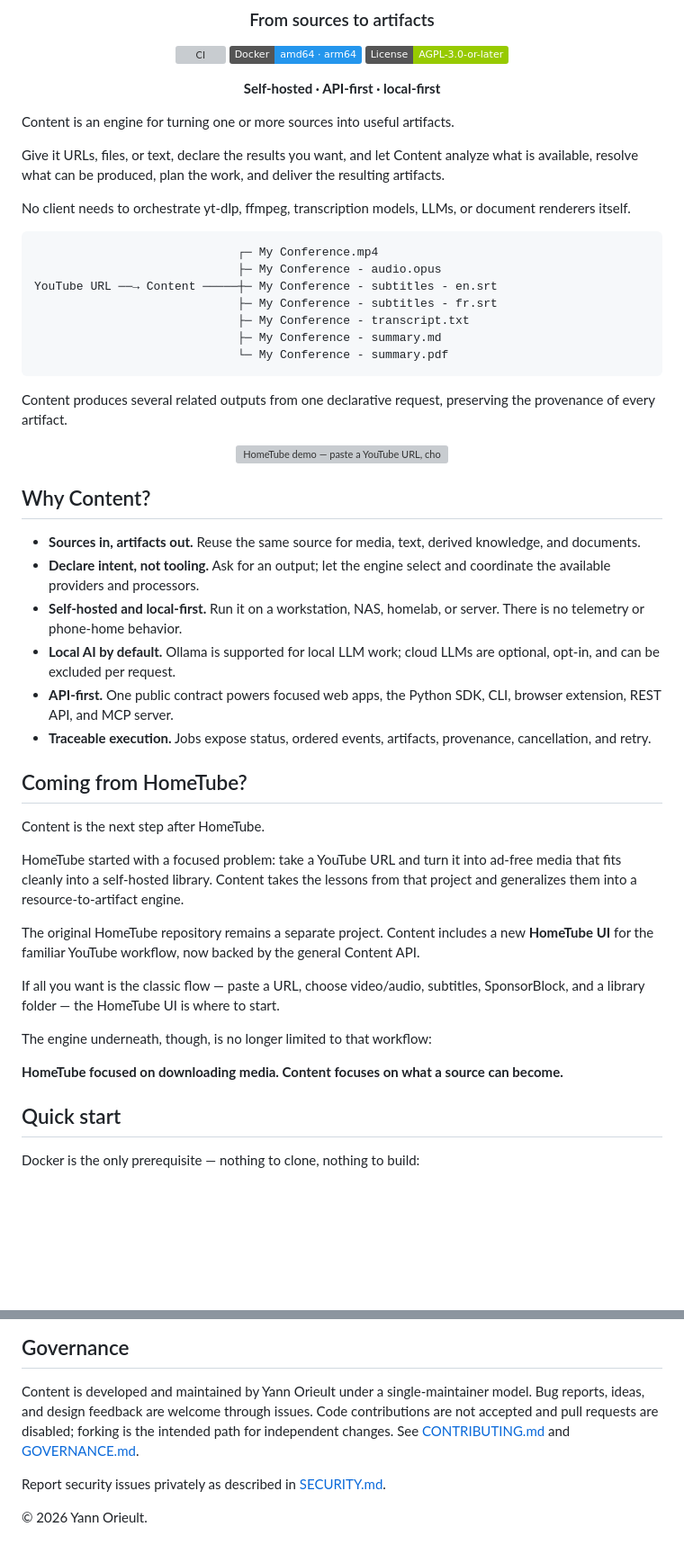
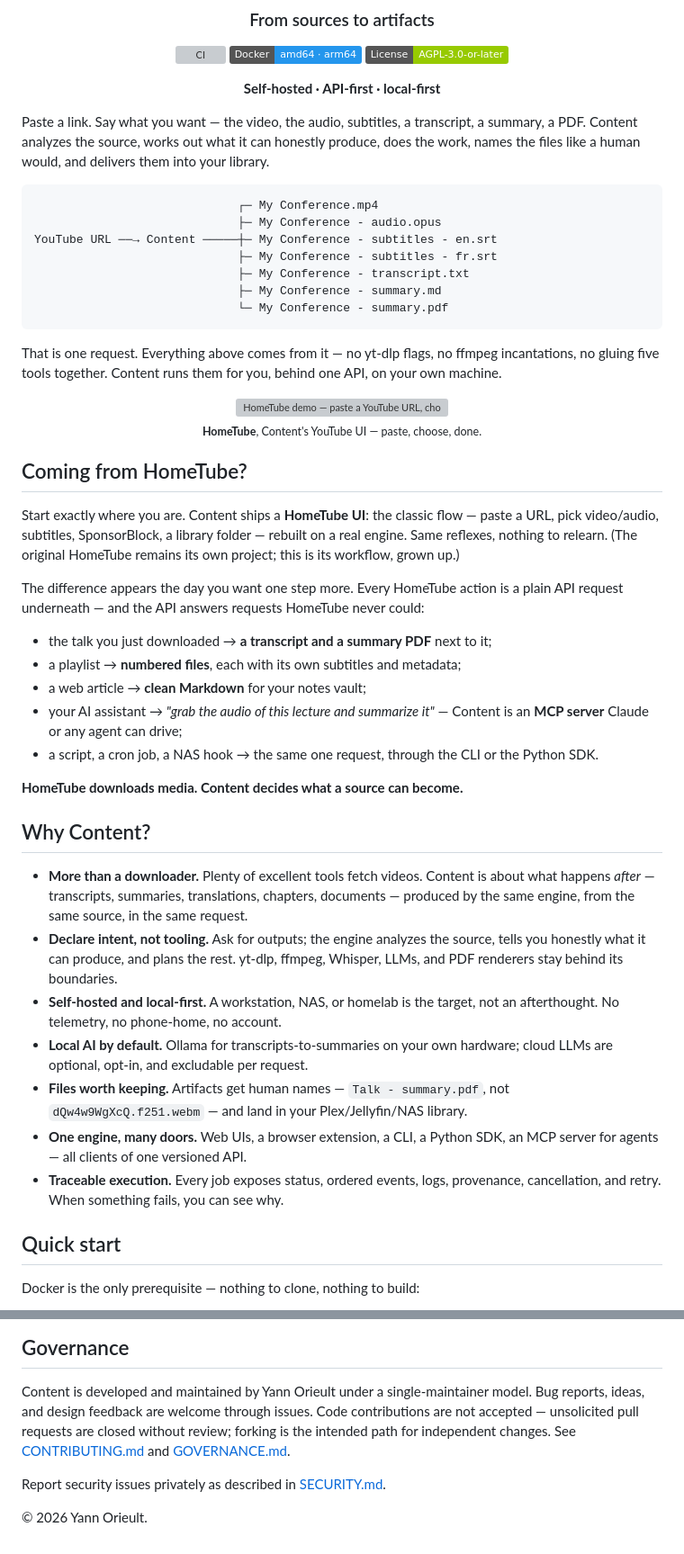
Before and after one commit to LatentNoise/content, a Markdown page: README.md, 2 parts joined by grey strips. Shown at 90% size. GitHub-like rendering; badges without logos; blank space fills up the shorter version; grey boxes are pictures that could not be loaded.

Commit message:
Present Content the way a visitor meets it
The README led with the abstraction — "an engine for turning sources
into artifacts" — which is true and lands on nobody. A visitor arriving
from HomeTube gives it ten seconds, and those seconds went to
engineer-speak while the money shot (one URL becoming seven named files)
sat below it.

The rewrite orders the page the way the encounter actually happens.
Concrete first: paste a link, say what you want, files land in your
library — then the diagram, then the HomeTube GIF, captioned as what it
is. "Coming from HomeTube?" moves up to be the landing narrative: start
exactly where you are, same reflexes, and the difference appears the day
you want one step more — with five concrete escalations (transcript+PDF
beside the download, numbered playlists, articles to Markdown, an agent
driving the engine over MCP, cron through the CLI) instead of a slogan.

"Why Content?" now opens by preempting the first comment every such
thread gets — "why not just yt-dlp?" — with the honest answer: plenty of
tools fetch videos; Content is about what happens after. The bullets
sharpen to what a self-hoster actually asks: local-first, no telemetry,
human filenames, one engine with many doors, visible failure reasons.

An agent example joins the SDK and CLI ones — one JSON block and an
assistant can drive the engine, which no downloader offers. The
governance line stops claiming pull requests are disabled (GitHub has no
such switch for public repositories); it now states what is true and
enforced: unsolicited PRs are closed without review.

````diff
--- a/README.md
+++ b/README.md
@@ -13,14 +13,10 @@
 
 </div>
 
-Content is an engine for turning one or more sources into useful artifacts.
-
-Give it URLs, files, or text, declare the results you want, and let Content
-analyze what is available, resolve what can be produced, plan the work, and
-deliver the resulting artifacts.
-
-No client needs to orchestrate yt-dlp, ffmpeg, transcription models, LLMs, or
-document renderers itself.
+Paste a link. Say what you want — the video, the audio, subtitles, a
+transcript, a summary, a PDF. Content analyzes the source, works out what it
+can honestly produce, does the work, names the files like a human would, and
+delivers them into your library.
 
 ```text
                              ┌─ My Conference.mp4
@@ -32,53 +28,61 @@ YouTube URL ──→ Content ─────┼─ My Conference - subtitles -
                              └─ My Conference - summary.pdf
 ```
 
-Content produces several related outputs from one declarative request,
-preserving the provenance of every artifact.
+That is one request. Everything above comes from it — no yt-dlp flags, no
+ffmpeg incantations, no gluing five tools together. Content runs them for you,
+behind one API, on your own machine.
 
 <div align="center">
   <img src="https://github.com/LatentNoise/content/releases/download/v0.1.0/2026-08-09-hometube-demo.gif"
        alt="HomeTube demo — paste a YouTube URL, choose the outputs, watch the job deliver into the library"
        width="75%">
+  <br>
+  <sub><b>HomeTube</b>, Content's YouTube UI — paste, choose, done.</sub>
 </div>
 
 <!-- Visuals are produced in media/ (untracked) and attached to releases —
 see media/README.md. -->
 
+## Coming from HomeTube?
+
+Start exactly where you are. Content ships a **HomeTube UI**: the classic
+flow — paste a URL, pick video/audio, subtitles, SponsorBlock, a library
+folder — rebuilt on a real engine. Same reflexes, nothing to relearn. (The
+original HomeTube remains its own project; this is its workflow, grown up.)
+
+The difference appears the day you want one step more. Every HomeTube action
+is a plain API request underneath — and the API answers requests HomeTube
+never could:
+
+- the talk you just downloaded → **a transcript and a summary PDF** next to it;
+- a playlist → **numbered files**, each with its own subtitles and metadata;
+- a web article → **clean Markdown** for your notes vault;
+- your AI assistant → *"grab the audio of this lecture and summarize it"* —
+  Content is an **MCP server** Claude or any agent can drive;
+- a script, a cron job, a NAS hook → the same one request, through the CLI or
+  the Python SDK.
+
+**HomeTube downloads media. Content decides what a source can become.**
+
 ## Why Content?
 
-- **Sources in, artifacts out.** Reuse the same source for media, text,
-  derived knowledge, and documents.
-- **Declare intent, not tooling.** Ask for an output; let the engine select and
-  coordinate the available providers and processors.
-- **Self-hosted and local-first.** Run it on a workstation, NAS, homelab, or
-  server. There is no telemetry or phone-home behavior.
-- **Local AI by default.** Ollama is supported for local LLM work; cloud LLMs
-  are optional, opt-in, and can be excluded per request.
-- **API-first.** One public contract powers focused web apps, the Python SDK,
-  CLI, browser extension, REST API, and MCP server.
-- **Traceable execution.** Jobs expose status, ordered events, artifacts,
-  provenance, cancellation, and retry.
-
-## Coming from HomeTube?
-
-Content is the next step after HomeTube.
-
-HomeTube started with a focused problem: take a YouTube URL and turn it into
-ad-free media that fits cleanly into a self-hosted library. Content takes the lessons
-from that project and generalizes them into a resource-to-artifact engine.
-
-The original HomeTube repository remains a separate project. Content includes
-a new **HomeTube UI** for the familiar YouTube workflow, now backed by the
-general Content API.
-
-If all you want is the classic flow — paste a URL, choose video/audio,
-subtitles, SponsorBlock, and a library folder — the HomeTube UI is where to
-start.
-
-The engine underneath, though, is no longer limited to that workflow:
-
-**HomeTube focused on downloading media. Content focuses on what a source can
-become.**
+- **More than a downloader.** Plenty of excellent tools fetch videos. Content
+  is about what happens *after* — transcripts, summaries, translations,
+  chapters, documents — produced by the same engine, from the same source, in
+  the same request.
+- **Declare intent, not tooling.** Ask for outputs; the engine analyzes the
+  source, tells you honestly what it can produce, and plans the rest. yt-dlp,
+  ffmpeg, Whisper, LLMs, and PDF renderers stay behind its boundaries.
+- **Self-hosted and local-first.** A workstation, NAS, or homelab is the
+  target, not an afterthought. No telemetry, no phone-home, no account.
+- **Local AI by default.** Ollama for transcripts-to-summaries on your own
+  hardware; cloud LLMs are optional, opt-in, and excludable per request.
+- **Files worth keeping.** Artifacts get human names — `Talk - summary.pdf`,
+  not `dQw4w9WgXcQ.f251.webm` — and land in your Plex/Jellyfin/NAS library.
+- **One engine, many doors.** Web UIs, a browser extension, a CLI, a Python
+  SDK, an MCP server for agents — all clients of one versioned API.
+- **Traceable execution.** Every job exposes status, ordered events, logs,
+  provenance, cancellation, and retry. When something fails, you can see why.
 
 ## Quick start
 
@@ -338,9 +359,9 @@ currently available.
 
 Content is developed and maintained by Yann Orieult under a single-maintainer
 model. Bug reports, ideas, and design feedback are welcome through issues. Code
-contributions are not accepted and pull requests are disabled; forking is the
-intended path for independent changes. See [CONTRIBUTING.md](CONTRIBUTING.md)
-and [GOVERNANCE.md](GOVERNANCE.md).
+contributions are not accepted — unsolicited pull requests are closed without
+review; forking is the intended path for independent changes. See
+[CONTRIBUTING.md](CONTRIBUTING.md) and [GOVERNANCE.md](GOVERNANCE.md).
 
 Report security issues privately as described in [SECURITY.md](SECURITY.md).
 
````
Also changed, not shown: other parts of README.md (+17 -0 lines).
